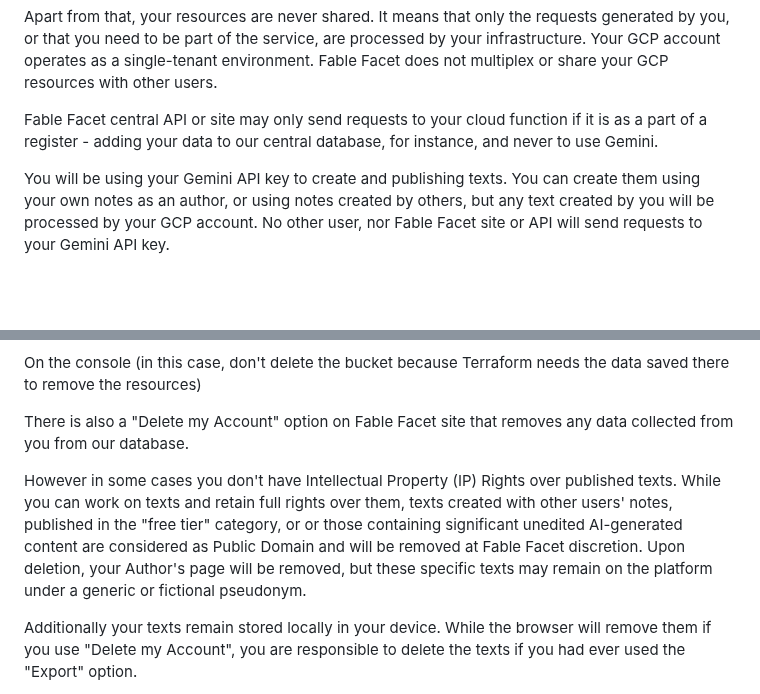
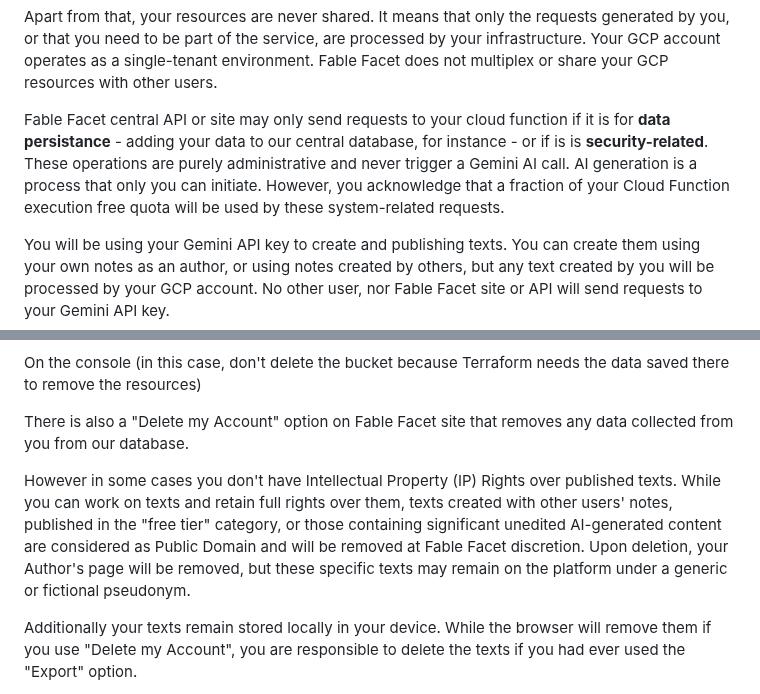
Before and after one commit to casson-projects-2020/fable-facet, a Markdown page: README_security.md, 2 parts joined by grey strips. Rendered like a GitHub page; blank space fills up the shorter version.

```diff
--- a/README_security.md
+++ b/README_security.md
@@ -89,8 +89,8 @@ site depending on the modifications, for instance. Please submit to us modificat
 Apart from that, your resources are never shared. It means that only the requests generated by you, or that you need to be part of
 the service, are processed by your infrastructure. Your GCP account operates as a single-tenant environment. Fable Facet does not multiplex or share your GCP resources with other users.
 
-Fable Facet central API or site may only send requests to your cloud function if it is as a part of a register - adding your data
-to our central database, for instance, and never to use Gemini.
+Fable Facet central API or site may only send requests to your cloud function if it is for **data persistance** - adding your data
+to our central database, for instance - or if is is **security-related**. These operations are purely administrative and never trigger a Gemini AI call. AI generation is a process that only you can initiate. However, you acknowledge that a fraction of your Cloud Function execution free quota will be used by these system-related requests.
 
 You will be using your Gemini API key to create and publishing texts. You can create them using your own notes as an author, or using
 notes created by others, but any text created by you will be processed by your GCP account. No other user, nor Fable Facet site or
@@ -142,7 +142,7 @@ On the console (in this case, don't delete the bucket because Terraform needs th
 There is also a "Delete my Account" option on Fable Facet site that removes any data collected from you from our database.
 
 However in some cases you don't have Intellectual Property (IP) Rights over published texts. While you can work on texts and retain
-full rights over them, texts created with other users' notes, published in the "free tier" category, or or those containing significant unedited AI-generated content are considered as Public Domain and will be removed at Fable Facet discretion. Upon deletion, your Author's page will be removed, but these specific texts may remain on the platform under a generic or fictional pseudonym.
+full rights over them, texts created with other users' notes, published in the "free tier" category, or those containing significant unedited AI-generated content are considered as Public Domain and will be removed at Fable Facet discretion. Upon deletion, your Author's page will be removed, but these specific texts may remain on the platform under a generic or fictional pseudonym.
 
 Additionally your texts remain stored locally in your device. While the browser will remove them if you use "Delete my Account",
 you are responsible to delete the texts if you had ever used the "Export" option.
```
